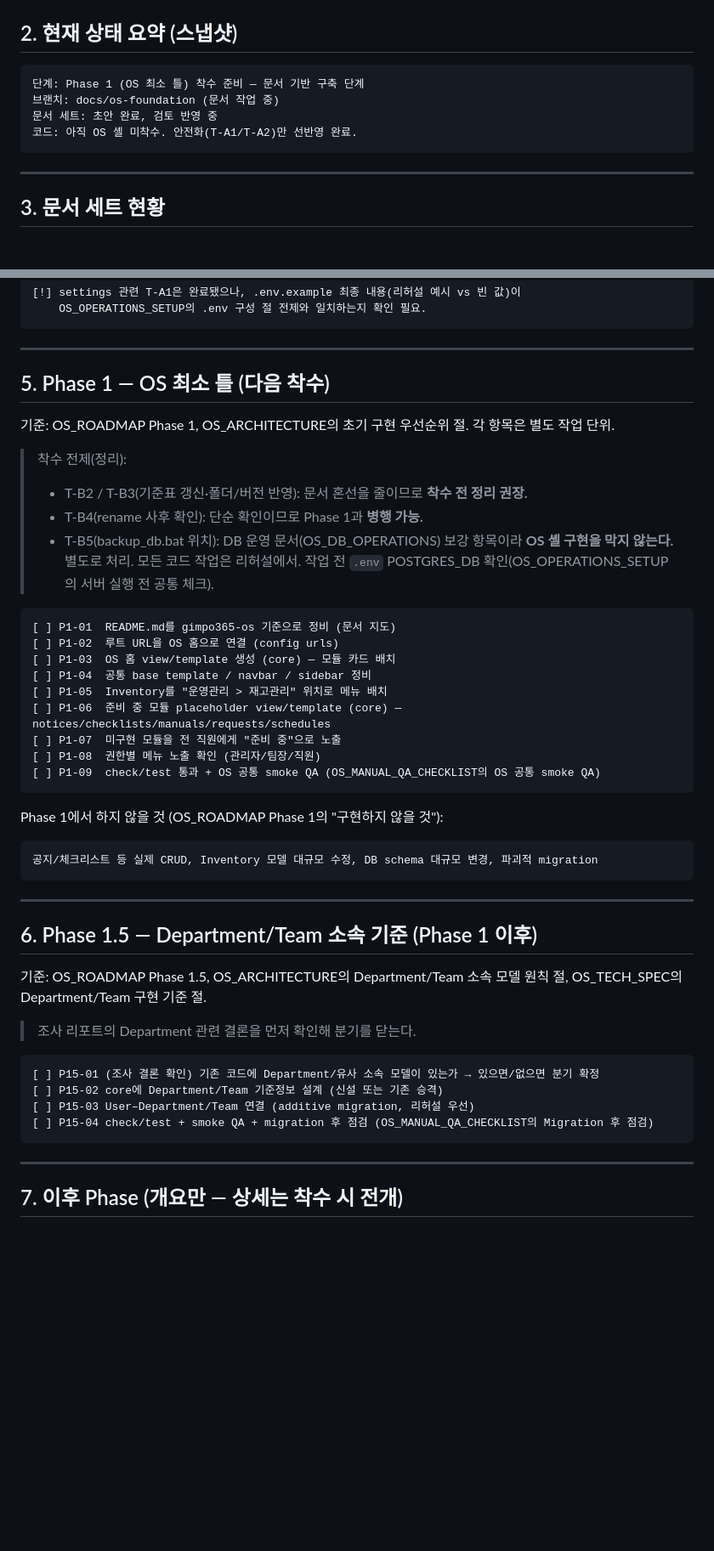
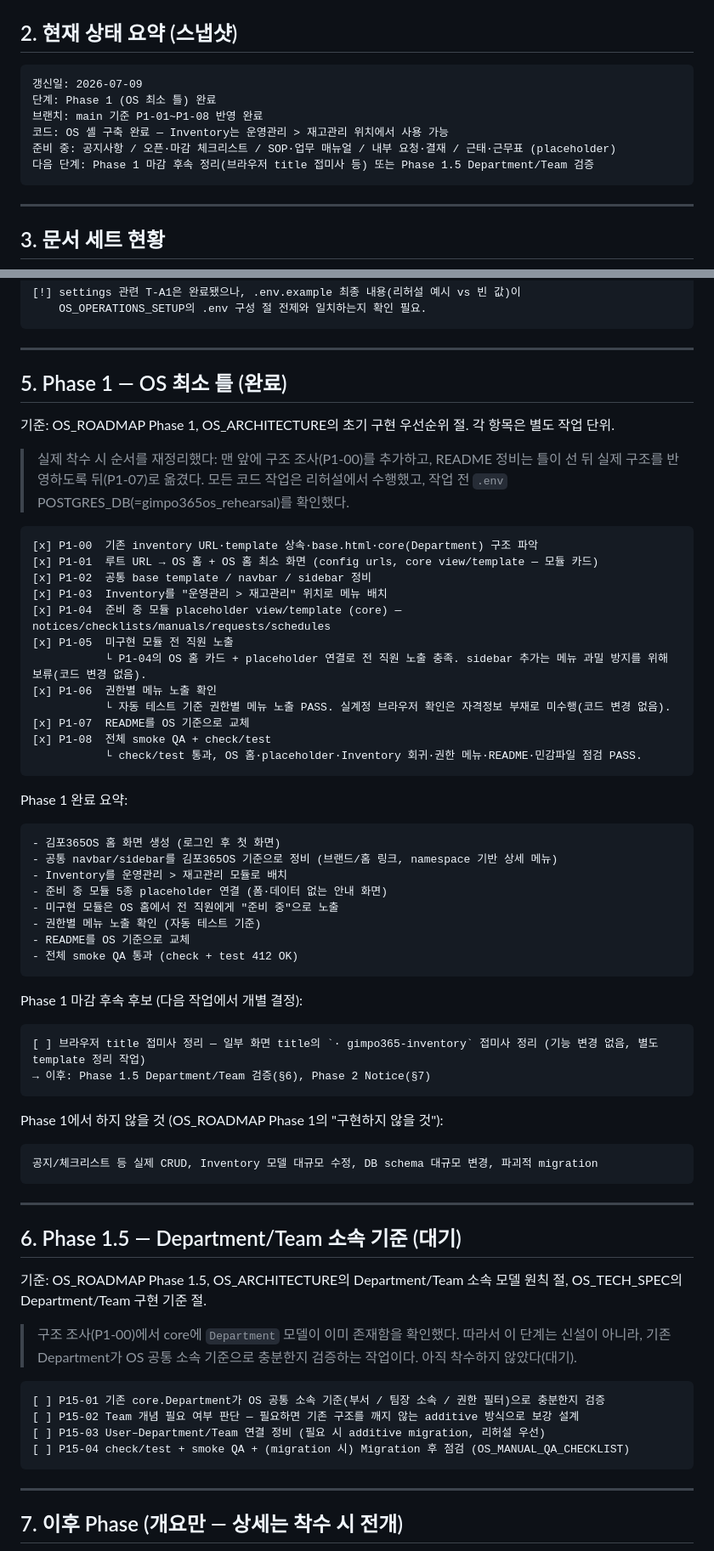
Before and after one commit to kimdabin1029-boop/gimpo365-os, a Markdown page: OS_TASKS.md, 2 parts joined by grey strips. Shown at 85% size. Rendered like a GitHub page; blank space fills up the shorter version.

Commit message:
docs: mark phase 1 tasks complete
- §2 스냅샷: Phase 1 완료 / main 반영 / 준비 중 모듈 상태로 갱신(2026-07-09)
- §5 Phase 1: 실제 실행 순서(P1-00~P1-08) [x] 완료 표시 + P1-05/06/08 사유 기록
- Phase 1 완료 요약 및 마감 후속 후보(title 접미사 정리) 추가
- §6 Phase 1.5: 기존 Department 검증 성격(대기)으로 정리
- 문서 버전 v0.3, 변경 이력 추가

Co-Authored-By: Claude Opus 4.8 <noreply@anthropic.com>

````diff
--- a/OS_TASKS.md
+++ b/OS_TASKS.md
@@ -42,10 +43,12 @@
 ## 2. 현재 상태 요약 (스냅샷)
 
 ```text
-단계: Phase 1 (OS 최소 틀) 착수 준비 — 문서 기반 구축 단계
-브랜치: docs/os-foundation (문서 작업 중)
-문서 세트: 초안 완료, 검토 반영 중
-코드: 아직 OS 셸 미착수. 안전화(T-A1/T-A2)만 선반영 완료.
+갱신일: 2026-07-09
+단계: Phase 1 (OS 최소 틀) 완료
+브랜치: main 기준 P1-01~P1-08 반영 완료
+코드: OS 셸 구축 완료 — Inventory는 운영관리 > 재고관리 위치에서 사용 가능
+준비 중: 공지사항 / 오픈·마감 체크리스트 / SOP·업무 매뉴얼 / 내부 요청·결재 / 근태·근무표 (placeholder)
+다음 단계: Phase 1 마감 후속 정리(브라우저 title 접미사 등) 또는 Phase 1.5 Department/Team 검증
 ```
 
 ---
@@ -120,26 +123,45 @@
 
 ---
 
-## 5. Phase 1 — OS 최소 틀 (다음 착수)
+## 5. Phase 1 — OS 최소 틀 (완료)
 
 기준: OS_ROADMAP Phase 1, OS_ARCHITECTURE의 초기 구현 우선순위 절. 각 항목은 별도 작업 단위.
 
-> 착수 전제(정리):
-> - T-B2 / T-B3(기준표 갱신·폴더/버전 반영): 문서 혼선을 줄이므로 **착수 전 정리 권장.**
-> - T-B4(rename 사후 확인): 단순 확인이므로 Phase 1과 **병행 가능.**
-> - T-B5(backup_db.bat 위치): DB 운영 문서(OS_DB_OPERATIONS) 보강 항목이라 **OS 셸 구현을 막지 않는다.** 별도로 처리.
-> 모든 코드 작업은 리허설에서. 작업 전 `.env` POSTGRES_DB 확인(OS_OPERATIONS_SETUP의 서버 실행 전 공통 체크).
+> 실제 착수 시 순서를 재정리했다: 맨 앞에 구조 조사(P1-00)를 추가하고, README 정비는 틀이 선 뒤 실제 구조를 반영하도록 뒤(P1-07)로 옮겼다. 모든 코드 작업은 리허설에서 수행했고, 작업 전 `.env` POSTGRES_DB(=gimpo365os_rehearsal)를 확인했다.
 
 ```text
-[ ] P1-01  README.md를 gimpo365-os 기준으로 정비 (문서 지도)
-[ ] P1-02  루트 URL을 OS 홈으로 연결 (config urls)
-[ ] P1-03  OS 홈 view/template 생성 (core) — 모듈 카드 배치
-[ ] P1-04  공통 base template / navbar / sidebar 정비
-[ ] P1-05  Inventory를 "운영관리 > 재고관리" 위치로 메뉴 배치
-[ ] P1-06  준비 중 모듈 placeholder view/template (core) — notices/checklists/manuals/requests/schedules
-[ ] P1-07  미구현 모듈을 전 직원에게 "준비 중"으로 노출
-[ ] P1-08  권한별 메뉴 노출 확인 (관리자/팀장/직원)
-[ ] P1-09  check/test 통과 + OS 공통 smoke QA (OS_MANUAL_QA_CHECKLIST의 OS 공통 smoke QA)
+[x] P1-00  기존 inventory URL·template 상속·base.html·core(Department) 구조 파악
+[x] P1-01  루트 URL → OS 홈 + OS 홈 최소 화면 (config urls, core view/template — 모듈 카드)
+[x] P1-02  공통 base template / navbar / sidebar 정비
+[x] P1-03  Inventory를 "운영관리 > 재고관리" 위치로 메뉴 배치
+[x] P1-04  준비 중 모듈 placeholder view/template (core) — notices/checklists/manuals/requests/schedules
+[x] P1-05  미구현 모듈 전 직원 노출
+           └ P1-04의 OS 홈 카드 + placeholder 연결로 전 직원 노출 충족. sidebar 추가는 메뉴 과밀 방지를 위해 보류(코드 변경 없음).
+[x] P1-06  권한별 메뉴 노출 확인
+           └ 자동 테스트 기준 권한별 메뉴 노출 PASS. 실계정 브라우저 확인은 자격정보 부재로 미수행(코드 변경 없음).
+[x] P1-07  README를 OS 기준으로 교체
+[x] P1-08  전체 smoke QA + check/test
+           └ check/test 통과, OS 홈·placeholder·Inventory 회귀·권한 메뉴·README·민감파일 점검 PASS.
+```
+
+Phase 1 완료 요약:
+
+```text
+- 김포365OS 홈 화면 생성 (로그인 후 첫 화면)
+- 공통 navbar/sidebar를 김포365OS 기준으로 정비 (브랜드/홈 링크, namespace 기반 상세 메뉴)
+- Inventory를 운영관리 > 재고관리 모듈로 배치
+- 준비 중 모듈 5종 placeholder 연결 (폼·데이터 없는 안내 화면)
+- 미구현 모듈은 OS 홈에서 전 직원에게 "준비 중"으로 노출
+- 권한별 메뉴 노출 확인 (자동 테스트 기준)
+- README를 OS 기준으로 교체
+- 전체 smoke QA 통과 (check + test 412 OK)
+```
+
+Phase 1 마감 후속 후보 (다음 작업에서 개별 결정):
+
+```text
+[ ] 브라우저 title 접미사 정리 — 일부 화면 title의 `· gimpo365-inventory` 접미사 정리 (기능 변경 없음, 별도 template 정리 작업)
+→ 이후: Phase 1.5 Department/Team 검증(§6), Phase 2 Notice(§7)
 ```
 
 Phase 1에서 하지 않을 것 (OS_ROADMAP Phase 1의 "구현하지 않을 것"):
@@ -150,17 +172,17 @@ Phase 1에서 하지 않을 것 (OS_ROADMAP Phase 1의 "구현하지 않을 것"
 
 ---
 
-## 6. Phase 1.5 — Department/Team 소속 기준 (Phase 1 이후)
+## 6. Phase 1.5 — Department/Team 소속 기준 (대기)
 
 기준: OS_ROADMAP Phase 1.5, OS_ARCHITECTURE의 Department/Team 소속 모델 원칙 절, OS_TECH_SPEC의 Department/Team 구현 기준 절.
 
-> 조사 리포트의 Department 관련 결론을 먼저 확인해 분기를 닫는다.
+> 구조 조사(P1-00)에서 core에 `Department` 모델이 이미 존재함을 확인했다. 따라서 이 단계는 신설이 아니라, 기존 Department가 OS 공통 소속 기준으로 충분한지 검증하는 작업이다. 아직 착수하지 않았다(대기).
 
 ```text
-[ ] P15-01 (조사 결론 확인) 기존 코드에 Department/유사 소속 모델이 있는가 → 있으면/없으면 분기 확정
-[ ] P15-02 core에 Department/Team 기준정보 설계 (신설 또는 기존 승격)
-[ ] P15-03 User–Department/Team 연결 (additive migration, 리허설 우선)
-[ ] P15-04 check/test + smoke QA + migration 후 점검 (OS_MANUAL_QA_CHECKLIST의 Migration 후 점검)
+[ ] P15-01 기존 core.Department가 OS 공통 소속 기준(부서 / 팀장 소속 / 권한 필터)으로 충분한지 검증
+[ ] P15-02 Team 개념 필요 여부 판단 — 필요하면 기존 구조를 깨지 않는 additive 방식으로 보강 설계
+[ ] P15-03 User–Department/Team 연결 정비 (필요 시 additive migration, 리허설 우선)
+[ ] P15-04 check/test + smoke QA + (migration 시) Migration 후 점검 (OS_MANUAL_QA_CHECKLIST)
 ```
 
 ---
````
Also changed, not shown: other parts of OS_TASKS.md (+3 -2 lines).
